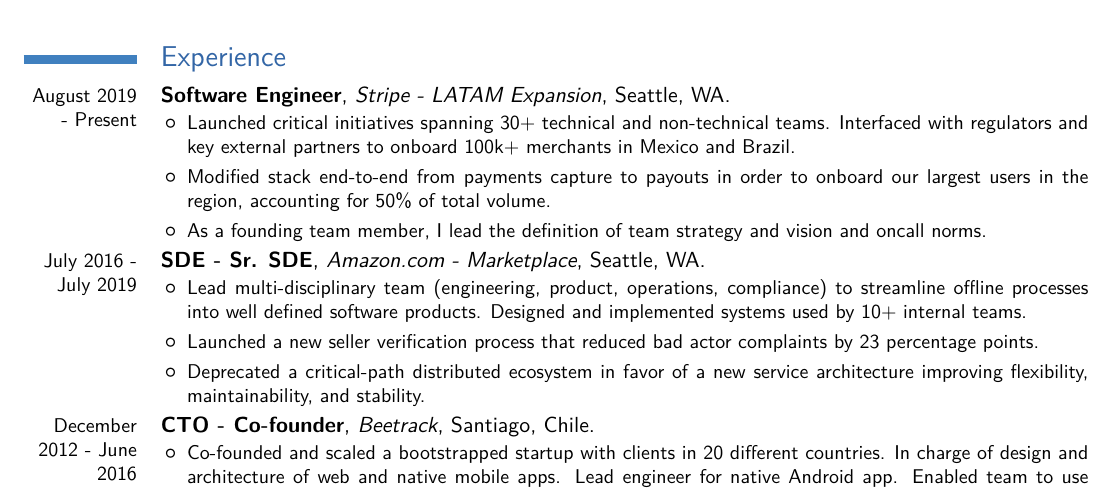
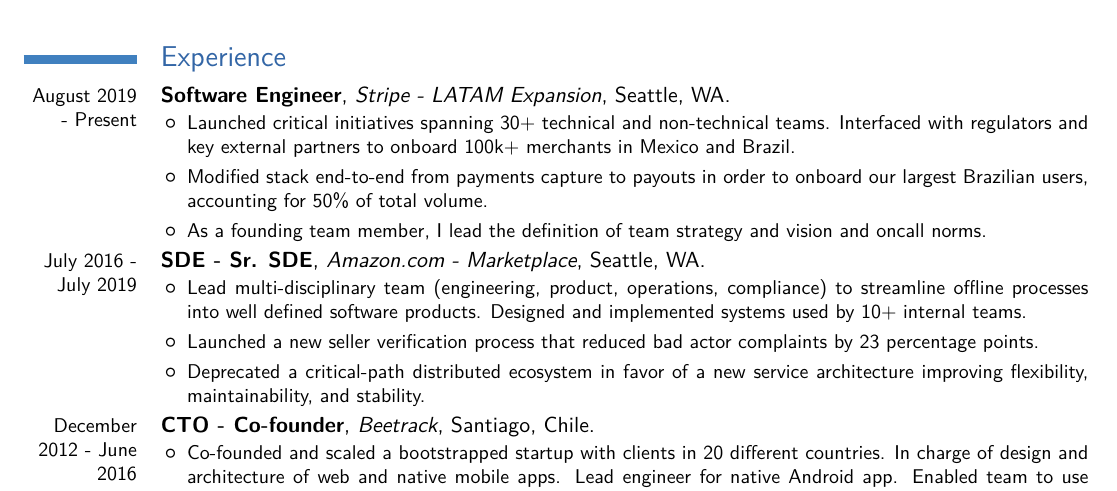
Before and after one commit to jlhonora/resume, a LaTeX CV (resume.tex): part of page 1 of 2, cut so that both start at the same text. Compiled offline with XeLaTeX; a missing font is replaced by an installed copy or a similar font.

Commit message:
Small clarification

```diff
--- a/resume.tex
+++ b/resume.tex
@@ -57,7 +57,7 @@
   \cventry{August 2019 - Present}{Software Engineer}{Stripe - LATAM Expansion}{Seattle, WA}{}{
     \begin{itemize}
       \item Launched critical initiatives spanning 30+ technical and non-technical teams. Interfaced with regulators and key external partners to onboard 100k+ merchants in Mexico and Brazil.
-      \item Modified stack end-to-end from payments capture to payouts in order to onboard our largest users in the region, accounting for 50\% of total volume.
+      \item Modified stack end-to-end from payments capture to payouts in order to onboard our largest Brazilian users, accounting for 50\% of total volume.
       \item As a founding team member, I lead the definition of team strategy and vision and oncall norms.
     \end{itemize}
   }
```
